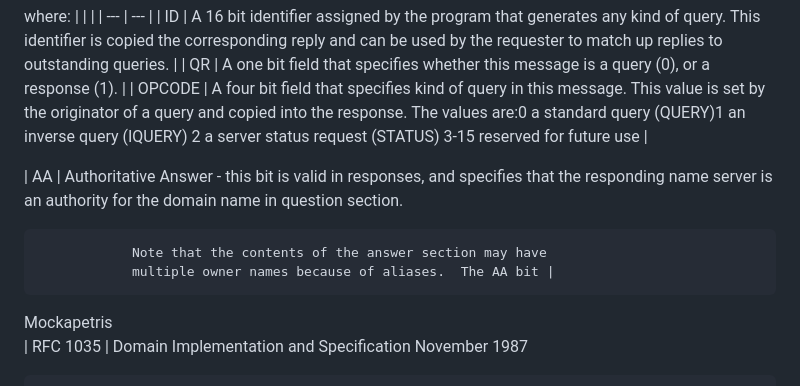
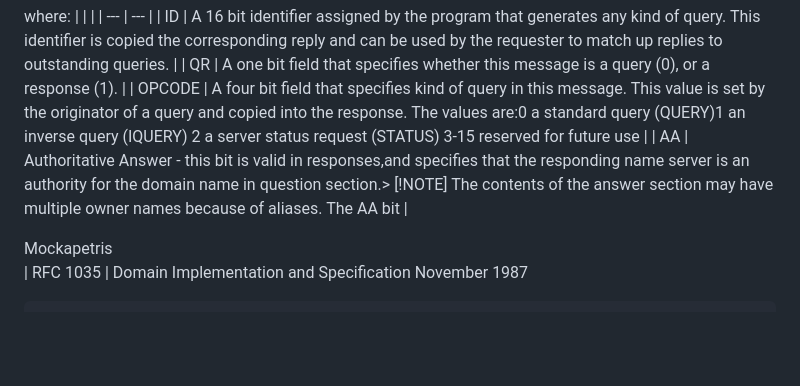
Before and after one commit to AnjeloPeiris711/Shadow-Clone-Jutsu, a Markdown page: README.md, the part around the change. Rendered like a GitHub page; blank space fills up the shorter version.

Commit message:
Update AA

```diff
--- a/README.md
+++ b/README.md
@@ -60,13 +60,7 @@ where:
 | ID            | A 16 bit identifier assigned by the program that generates any kind of query.  This identifier is copied the corresponding reply and can be used by the requester to match up replies to outstanding queries. |
 | QR            | A one bit field that specifies whether this message is a query (0), or a response (1). |
 | OPCODE        | A four bit field that specifies kind of query in this message.  This value is set by the originator of a query and copied into the response.  The values are:0               a standard query (QUERY)1               an inverse query (IQUERY)  2               a server status request (STATUS) 3-15            reserved for future use |
-
-| AA              | Authoritative Answer - this bit is valid in responses,
-                and specifies that the responding name server is an
-                authority for the domain name in question section.
-
-                Note that the contents of the answer section may have
-                multiple owner names because of aliases.  The AA bit |
+| AA            | Authoritative Answer - this bit is valid in responses,and specifies that the responding name server is an authority for the domain name in question section.> [!NOTE]          The contents of the answer section may have multiple owner names because of aliases.  The AA bit |
 
 
 
```
